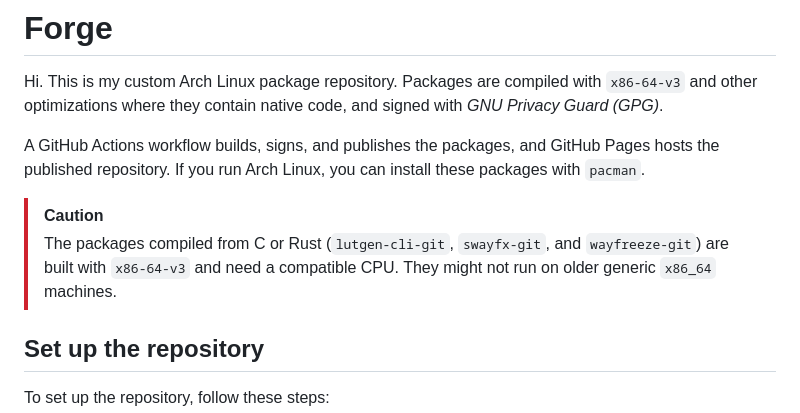
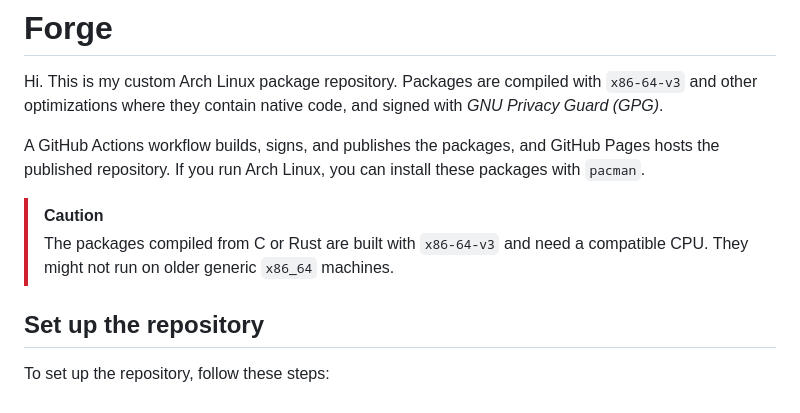
Before and after one commit to athaurian/forge, a Markdown page: README.md, the part around the change. Rendered like a GitHub page.

Commit message:
docs: drop the package list from the x86-64-v3 CAUTION note
Naming the compiled packages inline means the note has to be edited every
time a compiled package is added or removed. Describe the rule instead so
the note stays accurate without maintenance.

```diff
--- a/README.md
+++ b/README.md
@@ -5,7 +5,7 @@ Hi. This is my custom Arch Linux package repository. Packages are compiled with
 A GitHub Actions workflow builds, signs, and publishes the packages, and GitHub Pages hosts the published repository. If you run Arch Linux, you can install these packages with `pacman`.
 
 > [!CAUTION]
-> The packages compiled from C or Rust (`lutgen-cli-git`, `swayfx-git`, and `wayfreeze-git`) are built with `x86-64-v3` and need a compatible CPU. They might not run on older generic `x86_64` machines.
+> The packages compiled from C or Rust are built with `x86-64-v3` and need a compatible CPU. They might not run on older generic `x86_64` machines.
 
 ## Set up the repository
 
```
